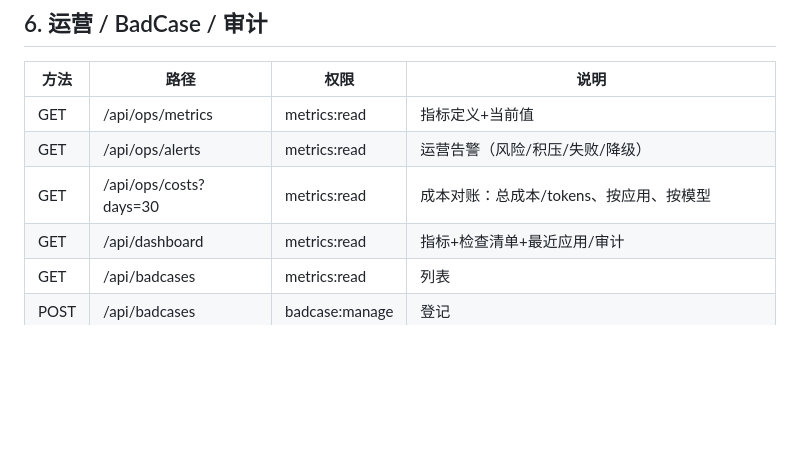
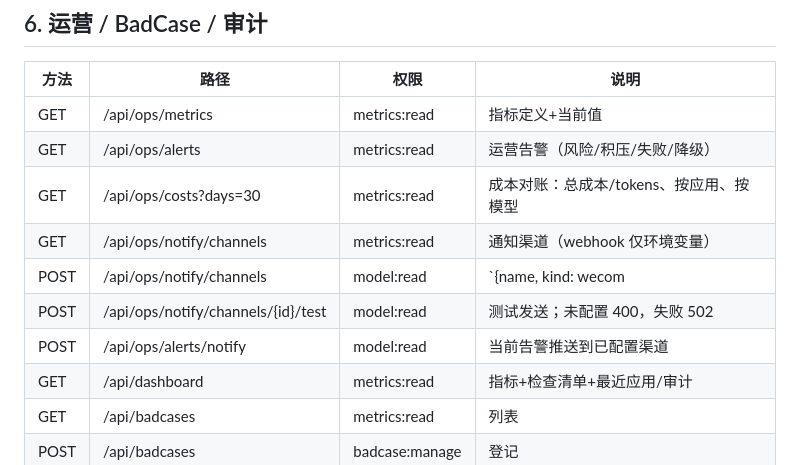
Before and after one commit to skywalkerqqq/medagent-platform, a Markdown page: docs/api-contract.md, the part around the change. Rendered like a GitHub page; blank space fills up the shorter version.

```diff
--- a/docs/api-contract.md
+++ b/docs/api-contract.md
@@ -78,6 +78,10 @@
 | GET | /api/ops/metrics | metrics:read | 指标定义+当前值 |
 | GET | /api/ops/alerts | metrics:read | 运营告警（风险/积压/失败/降级） |
 | GET | /api/ops/costs?days=30 | metrics:read | 成本对账：总成本/tokens、按应用、按模型 |
+| GET | /api/ops/notify/channels | metrics:read | 通知渠道（webhook 仅环境变量） |
+| POST | /api/ops/notify/channels | model:read | `{name, kind: wecom|dingtalk|generic, webhook_env}` |
+| POST | /api/ops/notify/channels/{id}/test | model:read | 测试发送；未配置 400，失败 502 |
+| POST | /api/ops/alerts/notify | model:read | 当前告警推送到已配置渠道 |
 | GET | /api/dashboard | metrics:read | 指标+检查清单+最近应用/审计 |
 | GET | /api/badcases | metrics:read | 列表 |
 | POST | /api/badcases | badcase:manage | 登记 |
```
Also changed, not shown: README.md (+4 -0 lines), docs/prd-execution-status.md (+2 -2 lines), screenshots/06-ops.png, 8 other files.
